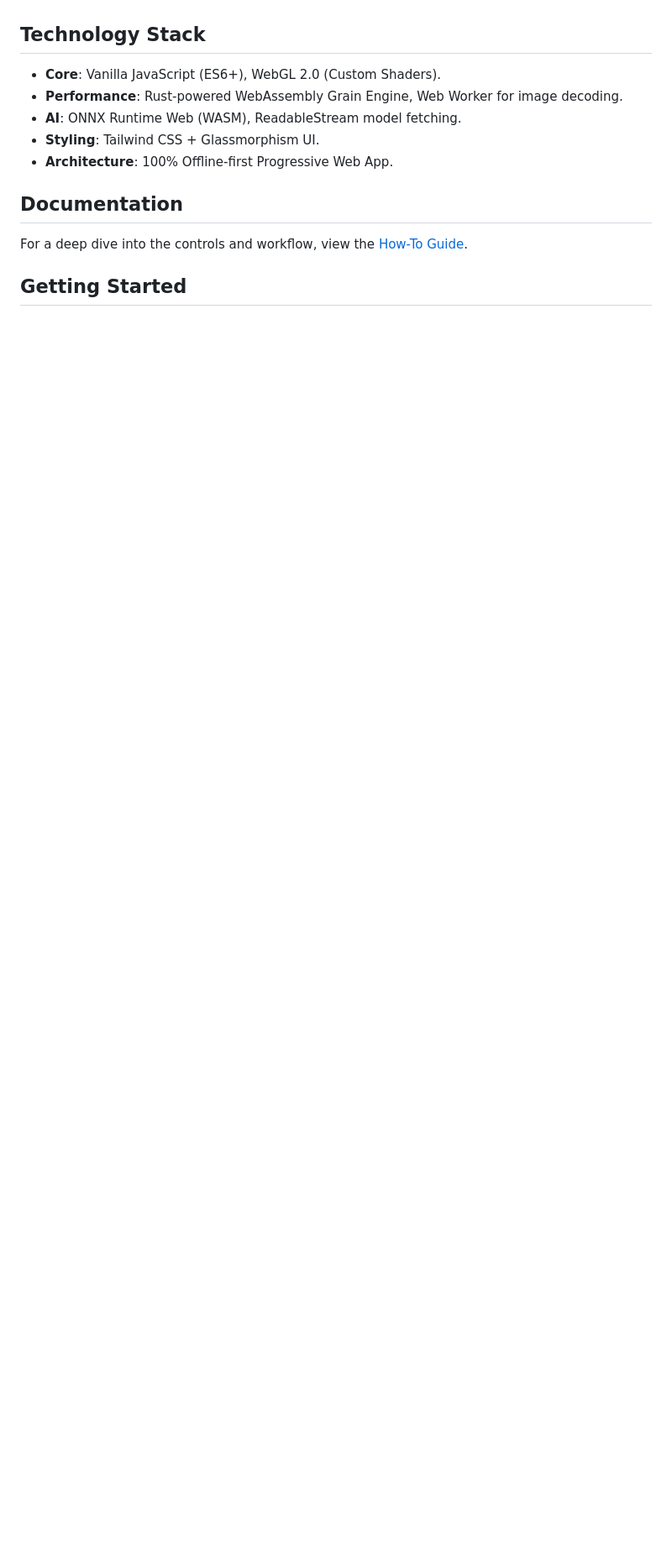
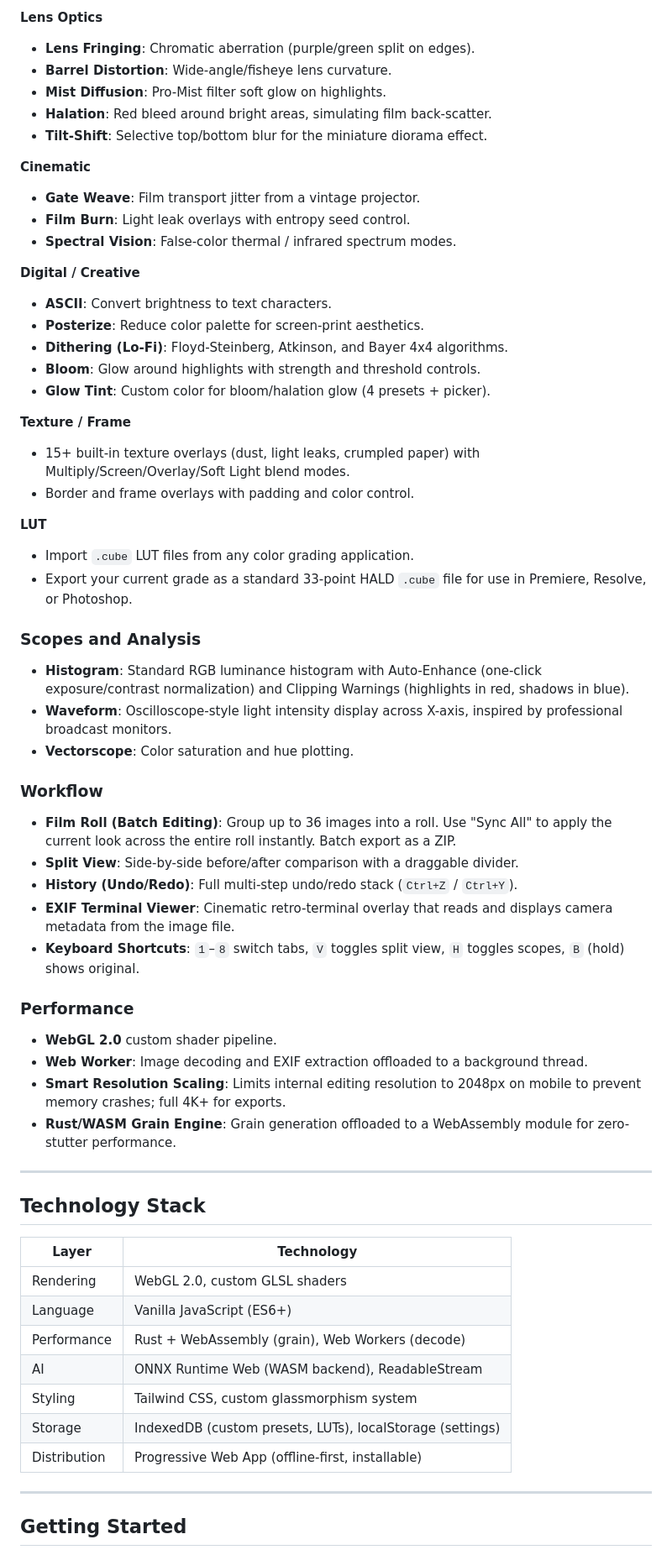
Before and after one commit to dududum1/untitled-studio, a Markdown page: README.md, the part around one of its changes. Shown at 84% size. Drawn GitHub-style; blank space fills up the shorter version.

```diff
--- a/README.md
+++ b/README.md
@@ -41,13 +58,66 @@ A physics-based analog engine simulating grain, halation, and chemical shifts. T
+**Lens Optics**
+- **Lens Fringing**: Chromatic aberration (purple/green split on edges).
+- **Barrel Distortion**: Wide-angle/fisheye lens curvature.
+- **Mist Diffusion**: Pro-Mist filter soft glow on highlights.
+- **Halation**: Red bleed around bright areas, simulating film back-scatter.
+- **Tilt-Shift**: Selective top/bottom blur for the miniature diorama effect.
+
+**Cinematic**
+- **Gate Weave**: Film transport jitter from a vintage projector.
+- **Film Burn**: Light leak overlays with entropy seed control.
+- **Spectral Vision**: False-color thermal / infrared spectrum modes.
+
+**Digital / Creative**
+- **ASCII**: Convert brightness to text characters.
+- **Posterize**: Reduce color palette for screen-print aesthetics.
+- **Dithering (Lo-Fi)**: Floyd-Steinberg, Atkinson, and Bayer 4x4 algorithms.
+- **Bloom**: Glow around highlights with strength and threshold controls.
+- **Glow Tint**: Custom color for bloom/halation glow (4 presets + picker).
+
+**Texture / Frame**
+- 15+ built-in texture overlays (dust, light leaks, crumpled paper) with Multiply/Screen/Overlay/Soft Light blend modes.
+- Border and frame overlays with padding and color control.
+
+**LUT**
+- Import `.cube` LUT files from any color grading application.
+- Export your current grade as a standard 33-point HALD `.cube` file for use in Premiere, Resolve, or Photoshop.
+
+### Scopes and Analysis
+
+- **Histogram**: Standard RGB luminance histogram with Auto-Enhance (one-click exposure/contrast normalization) and Clipping Warnings (highlights in red, shadows in blue).
+- **Waveform**: Oscilloscope-style light intensity display across X-axis, inspired by professional broadcast monitors.
+- **Vectorscope**: Color saturation and hue plotting.
+
+### Workflow
+
+- **Film Roll (Batch Editing)**: Group up to 36 images into a roll. Use "Sync All" to apply the current look across the entire roll instantly. Batch export as a ZIP.
+- **Split View**: Side-by-side before/after comparison with a draggable divider.
+- **History (Undo/Redo)**: Full multi-step undo/redo stack (`Ctrl+Z` / `Ctrl+Y`).
+- **EXIF Terminal Viewer**: Cinematic retro-terminal overlay that reads and displays camera metadata from the image file.
+- **Keyboard Shortcuts**: `1`–`8` switch tabs, `V` toggles split view, `H` toggles scopes, `B` (hold) shows original.
+
+### Performance
+
+- **WebGL 2.0** custom shader pipeline.
+- **Web Worker**: Image decoding and EXIF extraction offloaded to a background thread.
+- **Smart Resolution Scaling**: Limits internal editing resolution to 2048px on mobile to prevent memory crashes; full 4K+ for exports.
+- **Rust/WASM Grain Engine**: Grain generation offloaded to a WebAssembly module for zero-stutter performance.
+
+---
 
 ## Technology Stack
-- **Core**: Vanilla JavaScript (ES6+), WebGL 2.0 (Custom Shaders).
-- **Performance**: Rust-powered WebAssembly Grain Engine, Web Worker for image decoding.
-- **AI**: ONNX Runtime Web (WASM), ReadableStream model fetching.
-- **Styling**: Tailwind CSS + Glassmorphism UI.
-- **Architecture**: 100% Offline-first Progressive Web App.
 
-## Documentation
-For a deep dive into the controls and workflow, view the [How-To Guide](how-to.html).
+| Layer | Technology |
+|---|---|
+| Rendering | WebGL 2.0, custom GLSL shaders |
+| Language | Vanilla JavaScript (ES6+) |
+| Performance | Rust + WebAssembly (grain), Web Workers (decode) |
+| AI | ONNX Runtime Web (WASM backend), ReadableStream |
+| Styling | Tailwind CSS, custom glassmorphism system |
+| Storage | IndexedDB (custom presets, LUTs), localStorage (settings) |
+| Distribution | Progressive Web App (offline-first, installable) |
+
+---
 
 ## Getting Started
 
```
Also changed, not shown: other parts of README.md (+91 -40 lines).
